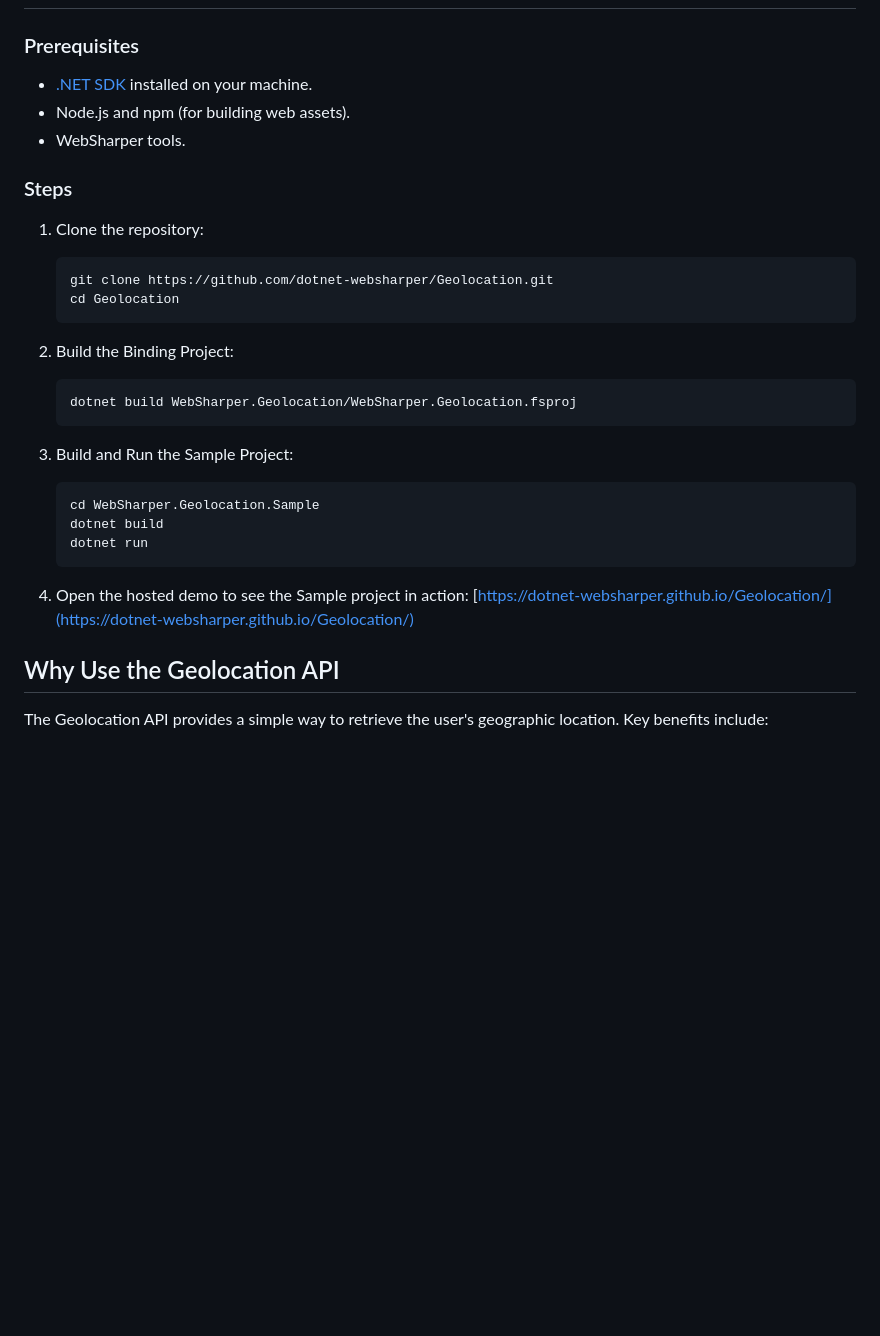
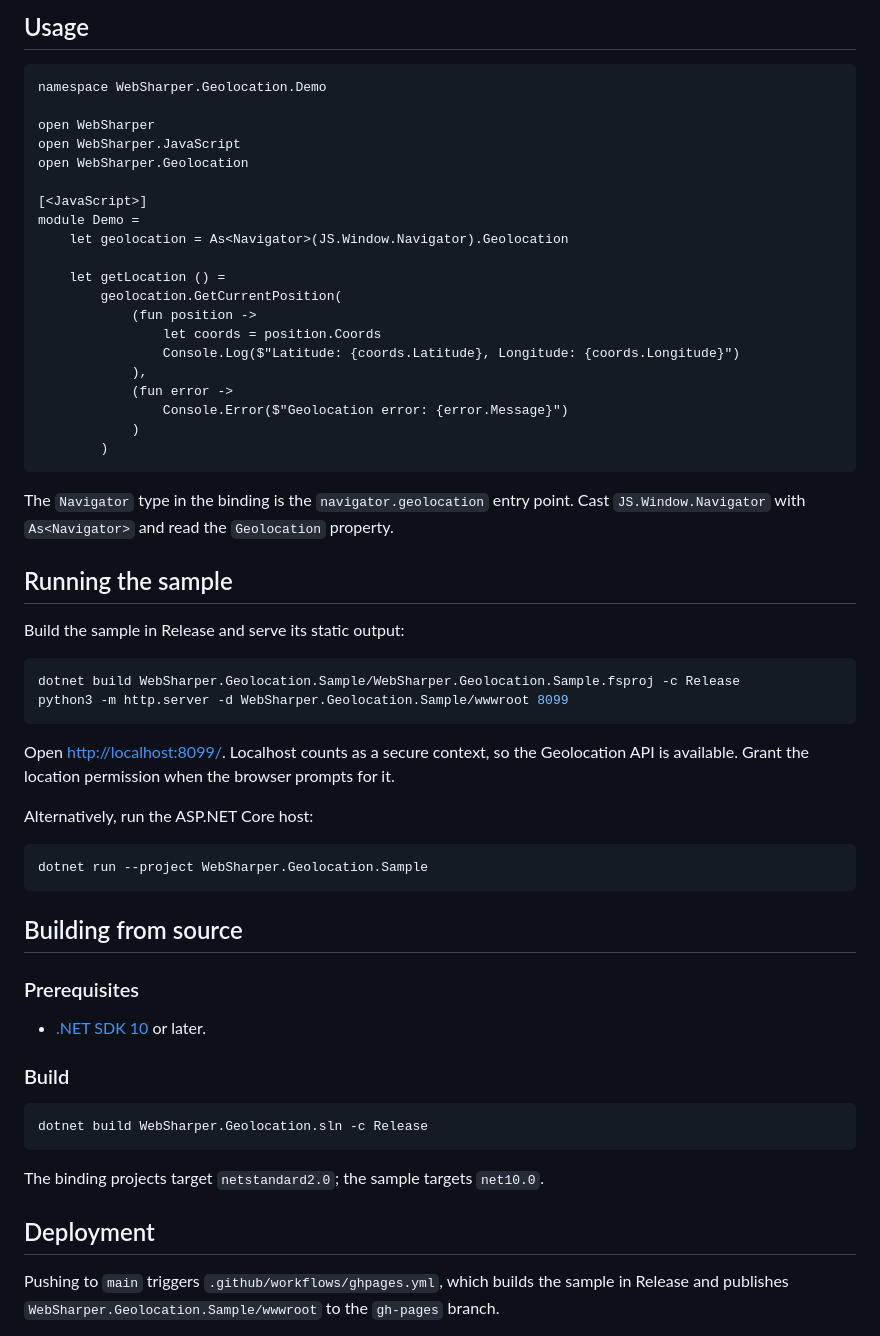
Before and after one commit to dotnet-websharper/Geolocation, a Markdown page: README.md, the part around the change printed below. Drawn GitHub-style; blank space fills up the shorter version.

````diff
--- a/README.md
+++ b/README.md
@@ -25,37 +53,65 @@ The repository consists of two main projects:
+## Usage
+
+```fsharp
+namespace WebSharper.Geolocation.Demo
+
+open WebSharper
+open WebSharper.JavaScript
+open WebSharper.Geolocation
+
+[<JavaScript>]
+module Demo =
+    let geolocation = As<Navigator>(JS.Window.Navigator).Geolocation
+
+    let getLocation () =
+        geolocation.GetCurrentPosition(
+            (fun position ->
+                let coords = position.Coords
+                Console.Log($"Latitude: {coords.Latitude}, Longitude: {coords.Longitude}")
+            ),
+            (fun error ->
+                Console.Error($"Geolocation error: {error.Message}")
+            )
+        )
+```
+
+The `Navigator` type in the binding is the `navigator.geolocation` entry point. Cast `JS.Window.Navigator` with
+`As<Navigator>` and read the `Geolocation` property.
+
+## Running the sample
+
+Build the sample in Release and serve its static output:
+
+```bash
+dotnet build WebSharper.Geolocation.Sample/WebSharper.Geolocation.Sample.fsproj -c Release
+python3 -m http.server -d WebSharper.Geolocation.Sample/wwwroot 8099
+```
+
+Open <http://localhost:8099/>. Localhost counts as a secure context, so the Geolocation API is available. Grant
+the location permission when the browser prompts for it.
+
+Alternatively, run the ASP.NET Core host:
+
+```bash
+dotnet run --project WebSharper.Geolocation.Sample
+```
+
+## Building from source
 
 ### Prerequisites
 
-- [.NET SDK](https://dotnet.microsoft.com/download) installed on your machine.
-- Node.js and npm (for building web assets).
-- WebSharper tools.
+- [.NET SDK 10](https://dotnet.microsoft.com/download) or later.
 
-### Steps
+### Build
 
-1. Clone the repository:
+```bash
+dotnet build WebSharper.Geolocation.sln -c Release
+```
 
-   ```bash
-   git clone https://github.com/dotnet-websharper/Geolocation.git
-   cd Geolocation
-   ```
+The binding projects target `netstandard2.0`; the sample targets `net10.0`.
 
-2. Build the Binding Project:
+## Deployment
 
-   ```bash
-   dotnet build WebSharper.Geolocation/WebSharper.Geolocation.fsproj
-   ```
+Pushing to `main` triggers `.github/workflows/ghpages.yml`, which builds the sample in Release and publishes
+`WebSharper.Geolocation.Sample/wwwroot` to the `gh-pages` branch.
 
-3. Build and Run the Sample Project:
-
-   ```bash
-   cd WebSharper.Geolocation.Sample
-   dotnet build
-   dotnet run
-   ```
-
-4. Open the hosted demo to see the Sample project in action:
-   [https://dotnet-websharper.github.io/Geolocation/](https://dotnet-websharper.github.io/Geolocation/)
-
-## Why Use the Geolocation API
-
-The Geolocation API provides a simple way to retrieve the user's geographic location. Key benefits include:
-
````
Also changed, not shown: other parts of README.md (+64 -81 lines), LICENSE.md (added, +178 -0 lines), docs/sample.png (added), 7 other files.
